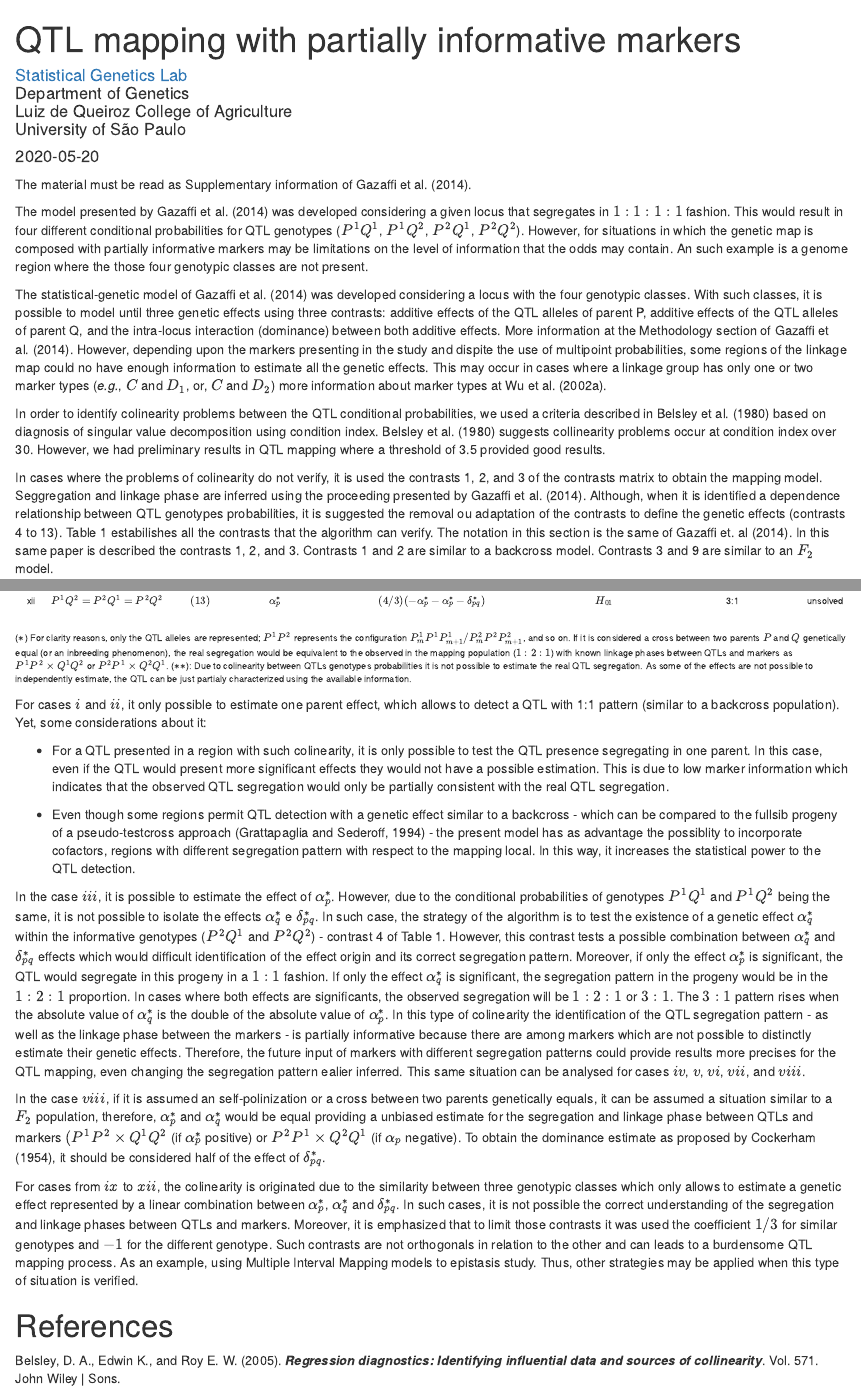
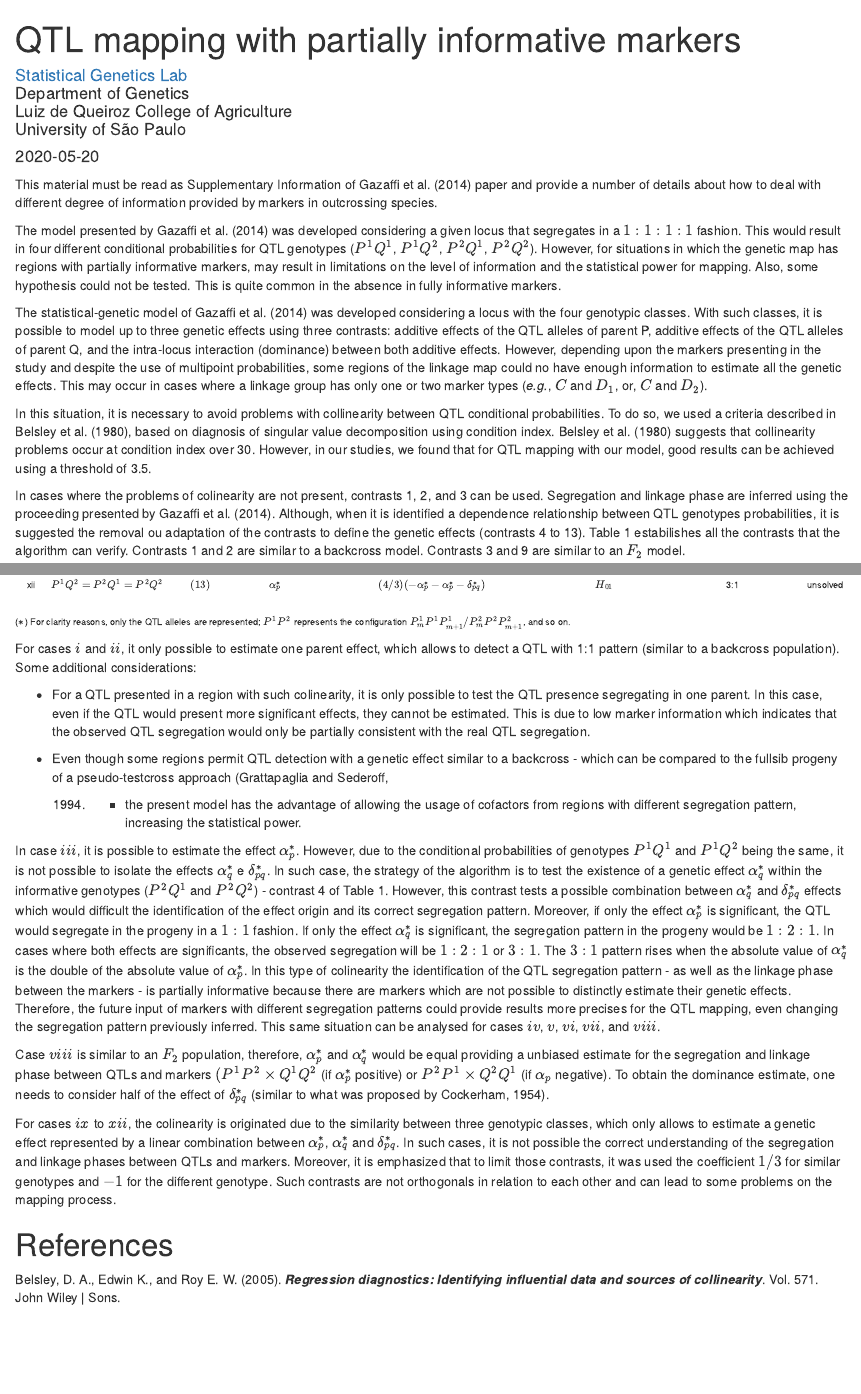
Before and after one commit to augusto-garcia/fullsibQTL, an R Markdown document (vignettes_highres/QTL_mapping_with_partially_informative_markers.Rmd): the page in a window 1100 px wide, from its top, and a second part further down, joined at a grey line. Rendered offline with R 4.5, knitr and Pandoc, with nearby package versions; drawn as R Markdown's standard HTML page in place of the format the file asks for.

Commit message:
Finishing first round of corrections

````diff
--- a/vignettes_highres/QTL_mapping_with_partially_informative_markers.Rmd
+++ b/vignettes_highres/QTL_mapping_with_partially_informative_markers.Rmd
@@ -19,15 +19,50 @@ knitr::opts_chunk$set(collapse = TRUE,
                       fig.align = "center")
 ```
 
-The material must be read as Supplementary information of Gazaffi et al. (2014).
+This material must be read as Supplementary Information of Gazaffi et
+al. (2014) paper and provide a number of details about how to deal
+with different degree of information provided by markers in
+outcrossing species.
 
-The model presented by Gazaffi et al. (2014) was developed considering a given locus that segregates in $1:1:1:1$ fashion. This would result in four different conditional probabilities for QTL genotypes ($P^1Q^1$, $P^1Q^2$, $P^2Q^1$, $P^2Q^2$). However, for situations in which the genetic map is composed with partially informative markers may be limitations on the level of information that the odds may contain. An such example is a genome region where the those four genotypic classes are not present.
+The model presented by Gazaffi et al. (2014) was developed considering
+a given locus that segregates in a $1:1:1:1$ fashion. This would
+result in four different conditional probabilities for QTL genotypes
+($P^1Q^1$, $P^1Q^2$, $P^2Q^1$, $P^2Q^2$). However, for situations in
+which the genetic map has regions with partially informative markers,
+may result in limitations on the level of information and the
+statistical power for mapping. Also, some hypothesis could not be
+tested. This is quite common in the absence in fully informative
+markers.
 
-The statistical-genetic model of Gazaffi et al. (2014) was developed considering a locus with the four genotypic classes. With such classes, it is possible to model until three genetic effects using three contrasts: additive effects of the QTL alleles of parent P, additive effects of the QTL alleles of parent Q, and the intra-locus interaction (dominance) between both additive effects.  More information at the Methodology section of Gazaffi et al. (2014). However, depending upon the markers presenting in the study and dispite the use of multipoint probabilities, some regions of the linkage map could no have enough information to estimate all the genetic effects. This may occur in cases where a linkage group has only one or two marker types (*e.g.*, $C$ and $D_1$, or, $C$ and $D_2$) more information about marker types at Wu et al. (2002a).
+The statistical-genetic model of Gazaffi et al. (2014) was developed
+considering a locus with the four genotypic classes. With such
+classes, it is possible to model up to three genetic effects using
+three contrasts: additive effects of the QTL alleles of parent P,
+additive effects of the QTL alleles of parent Q, and the intra-locus
+interaction (dominance) between both additive effects. However,
+depending upon the markers presenting in the study and despite the use
+of multipoint probabilities, some regions of the linkage map could no
+have enough information to estimate all the genetic effects. This may
+occur in cases where a linkage group has only one or two marker types
+(*e.g.*, $C$ and $D_1$, or, $C$ and $D_2$).
 
-In order to identify colinearity problems between the QTL conditional probabilities, we used a criteria described in Belsley et al. (1980) based on diagnosis of singular value decomposition using condition index. Belsley et al. (1980) suggests collinearity problems occur at condition index over 30. However, we had preliminary results in QTL mapping where a threshold of 3.5 provided good results.
+In this situation, it is necessary to avoid problems with collinearity
+between QTL conditional probabilities. To do so, we used a criteria
+described in Belsley et al. (1980), based on diagnosis of singular
+value decomposition using condition index. Belsley et al. (1980)
+suggests that collinearity problems occur at condition index over 30.
+However, in our studies, we found that for QTL mapping with our model,
+good results can be achieved using a threshold of 3.5.
 
-In cases where the problems of colinearity do not verify, it is used the contrasts 1, 2, and 3 of the contrasts matrix to obtain the mapping model. Seggregation and linkage phase are inferred using the proceeding presented by Gazaffi et al. (2014). Although, when it is identified a dependence relationship between QTL genotypes probabilities, it is suggested the removal ou adaptation of the contrasts to define the genetic effects (contrasts 4 to 13). Table 1 estabilishes all the contrasts that the algorithm can verify. The notation in this section is the same of Gazaffi et. al (2014). In this same paper is described the contrasts 1, 2, and 3. Contrasts 1 and 2 are similar to a backcross model. Contrasts 3 and 9 are similar to an $F_2$ model.
+In cases where the problems of colinearity are not present, contrasts
+1, 2, and 3 can be used. Segregation and linkage phase are inferred
+using the proceeding presented by Gazaffi et al. (2014). Although,
+when it is identified a dependence relationship between QTL genotypes
+probabilities, it is suggested the removal ou adaptation of the
+contrasts to define the genetic effects (contrasts 4 to 13). Table 1
+estabilishes all the contrasts that the algorithm can verify.
+Contrasts 1 and 2 are similar to a backcross model. Contrasts 3 and 9
+are similar to an $F_2$ model.
 
 <center>
 **Table 1: Contrasts**
@@ -95,22 +160,74 @@ On the other hand, it is not possible to use a model  with all the parameters in
 
 </center>
 
-($*$) For clarity reasons, only the QTL alleles are represented; $P^1P^2$ represents the configuration $P^1_mP^1P^1_{m+1}/P^2_mP^2P^2_{m+1}$, and so on. If it is considered a cross between two parents $P$ and $Q$ genetically equal (or an inbreeding phenomenon), the real segregation would be equivalent to the observed in the mapping population ($1:2:1$) with known linkage phases between QTLs and markers as $P^1P^2 \times Q^1Q^2$ or $P^2P^1 \times Q^2Q^1$.
-($**$): Due to colinearity between QTLs genotypes probabilities it is not possible to estimate the real QTL segregation. As some of the effects are not possible to independently estimate, the QTL can be just partialy characterized using the available information.
+($*$) For clarity reasons, only the QTL alleles are represented;
+$P^1P^2$ represents the configuration
+$P^1_mP^1P^1_{m+1}/P^2_mP^2P^2_{m+1}$, and so on.
 
 </font>
 
-For cases $i$ and $ii$, it only possible to estimate one parent effect, which allows to detect a QTL with 1:1 pattern (similar to a backcross population). Yet, some considerations about it:
+For cases $i$ and $ii$, it only possible to estimate one parent
+effect, which allows to detect a QTL with 1:1 pattern (similar to a
+backcross population). Some additional considerations:
 
-- For a QTL presented in a region with such colinearity, it is only possible to test the QTL presence segregating in one parent. In this case, even if the QTL would present more significant effects they would not have a possible estimation. This is due to low marker information which indicates that the observed QTL segregation would only be partially consistent with the real QTL segregation.
+- For a QTL presented in a region with such colinearity, it is only
+  possible to test the QTL presence segregating in one parent. In this
+  case, even if the QTL would present more significant effects, they
+  cannot be estimated. This is due to low marker information which
+  indicates that the observed QTL segregation would only be partially
+  consistent with the real QTL segregation.
 
-- Even though some regions permit QTL detection with a genetic effect similar to a backcross - which can be compared to the fullsib progeny of a pseudo-testcross approach (Grattapaglia and Sederoff, 1994) - the present model has as advantage the possiblity to incorporate cofactors, regions with different segregation pattern with respect to the mapping local. In this way, it increases the statistical power to the QTL detection.
+- Even though some regions permit QTL detection with a genetic effect
+  similar to a backcross - which can be compared to the fullsib
+  progeny of a pseudo-testcross approach (Grattapaglia and Sederoff,
+  1994) - the present model has the advantage of allowing the usage of
+  cofactors from regions with different segregation pattern,
+  increasing the statistical power.
 
-In the case $iii$, it is possible to estimate the effect of  $\alpha_p^{\ast}$. However, due to the conditional probabilities of genotypes $P^1Q^1$ and $P^1Q^2$ being the same, it is not possible to isolate the effects $\alpha_q^\ast$ e $\delta_{pq}^\ast$. In such case, the strategy of the algorithm is to test the existence of a genetic effect $\alpha_q^\ast$ within the informative genotypes ($P^2Q^1$ and $P^2Q^2$) - contrast 4 of Table 1. However, this contrast tests a possible combination between $\alpha_q^\ast$ and $\delta_{pq}^\ast$ effects which would difficult identification of the effect origin and its correct segregation pattern. Moreover, if only the effect $\alpha_p^{\ast}$ is significant, the QTL would segregate in this progeny in a $1:1$ fashion. If only the effect  $\alpha_q^\ast$ is significant, the segregation pattern in the progeny would be in the $1:2:1$ proportion. In cases where both effects are significants, the observed segregation will be $1:2:1$ or $3:1$. The $3:1$ pattern rises when the absolute value of $\alpha_q^\ast$ is the double of the absolute value of $\alpha_p^\ast$. In this type of colinearity the identification of the QTL segregation pattern - as well as the linkage phase between the markers - is partially informative because there are among markers which are not possible to distinctly estimate their genetic effects. Therefore, the future input of markers with different segregation patterns could provide results more precises for the QTL mapping, even changing the segregation pattern ealier inferred. This same situation can be analysed for cases $iv$, $v$, $vi$, $vii$, and $viii$.
+In case $iii$, it is possible to estimate the effect
+$\alpha_p^{\ast}$. However, due to the conditional probabilities of
+genotypes $P^1Q^1$ and $P^1Q^2$ being the same, it is not possible to
+isolate the effects $\alpha_q^\ast$ e $\delta_{pq}^\ast$. In such
+case, the strategy of the algorithm is to test the existence of a
+genetic effect $\alpha_q^\ast$ within the informative genotypes
+($P^2Q^1$ and $P^2Q^2$) - contrast 4 of Table 1. However, this
+contrast tests a possible combination between $\alpha_q^\ast$ and
+$\delta_{pq}^\ast$ effects which would difficult the identification of
+the effect origin and its correct segregation pattern. Moreover, if
+only the effect $\alpha_p^{\ast}$ is significant, the QTL would
+segregate in the progeny in a $1:1$ fashion. If only the effect
+$\alpha_q^\ast$ is significant, the segregation pattern in the progeny
+would be $1:2:1$. In cases where both effects are significants, the
+observed segregation will be $1:2:1$ or $3:1$. The $3:1$ pattern rises
+when the absolute value of $\alpha_q^\ast$ is the double of the
+absolute value of $\alpha_p^\ast$. In this type of colinearity the
+identification of the QTL segregation pattern - as well as the linkage
+phase between the markers - is partially informative because there are
+markers which are not possible to distinctly estimate their genetic
+effects. Therefore, the future input of markers with different
+segregation patterns could provide results more precises for the QTL
+mapping, even changing the segregation pattern previously inferred.
+This same situation can be analysed for cases $iv$, $v$, $vi$, $vii$,
+and $viii$.
 
-In the case $viii$, if it is assumed an self-polinization or a cross between two parents genetically equals, it can be assumed a situation similar to a $F_2$ population, therefore,  $\alpha_p^\ast$ and $\alpha_q^\ast$ would be equal providing a unbiased estimate for the segregation and linkage phase between QTLs and markers $(P^1P^2 \times Q^1Q^2$ (if $\alpha_p^\ast$ positive) or $P^2P^1 \times Q^2Q^1$ (if $\alpha_p$ negative). To obtain the dominance estimate as proposed by Cockerham (1954), it should be considered half of the effect of $\delta_{pq}^\ast$.
+Case $viii$ is similar to an $F_2$ population, therefore,
+$\alpha_p^\ast$ and $\alpha_q^\ast$ would be equal providing a
+unbiased estimate for the segregation and linkage phase between QTLs
+and markers $(P^1P^2 \times Q^1Q^2$ (if $\alpha_p^\ast$ positive) or
+$P^2P^1 \times Q^2Q^1$ (if $\alpha_p$ negative). To obtain the
+dominance estimate, one needs to consider half of the effect of
+$\delta_{pq}^\ast$ (similar to what was proposed by Cockerham, 1954).
 
-For cases from $ix$ to $xii$, the colinearity is originated due to the similarity between three genotypic classes which only allows to estimate a genetic effect represented by a linear combination between $\alpha_p^{\ast}$, $\alpha_q^{\ast}$ and $\delta_{pq}^{\ast}$. In such cases, it is not possible the correct understanding of the segregation and linkage phases between QTLs and markers. Moreover, it is emphasized that to limit those contrasts it was used the coefficient $1/3$ for similar genotypes and $-1$ for the different genotype. Such contrasts are not orthogonals in relation to the other and can leads to a burdensome QTL mapping process. As an example, using Multiple Interval Mapping models to epistasis study. Thus, other strategies may be applied when this type of situation is verified.
+For cases $ix$ to $xii$, the colinearity is originated due to the
+similarity between three genotypic classes, which only allows to
+estimate a genetic effect represented by a linear combination between
+$\alpha_p^{\ast}$, $\alpha_q^{\ast}$ and $\delta_{pq}^{\ast}$. In such
+cases, it is not possible the correct understanding of the segregation
+and linkage phases between QTLs and markers. Moreover, it is
+emphasized that to limit those contrasts, it was used the coefficient
+$1/3$ for similar genotypes and $-1$ for the different genotype. Such
+contrasts are not orthogonals in relation to each other and can lead
+to some problems on the mapping process.
 
 # References
 Belsley, D. A., Edwin K., and Roy E. W. (2005). **_Regression diagnostics: Identifying influential data and sources of collinearity_**. Vol. 571. John Wiley | Sons.
````
Also changed, not shown: vignettes_highres/QTL_mapping_with_partially_informative_markers.Rmd (36 more changed lines).
